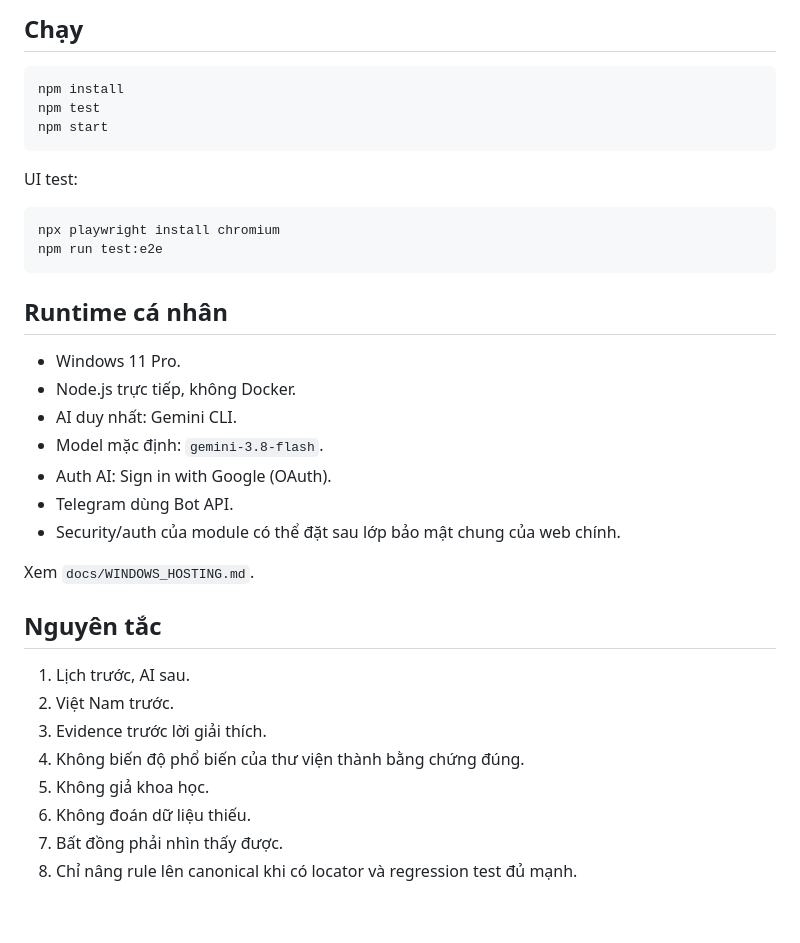
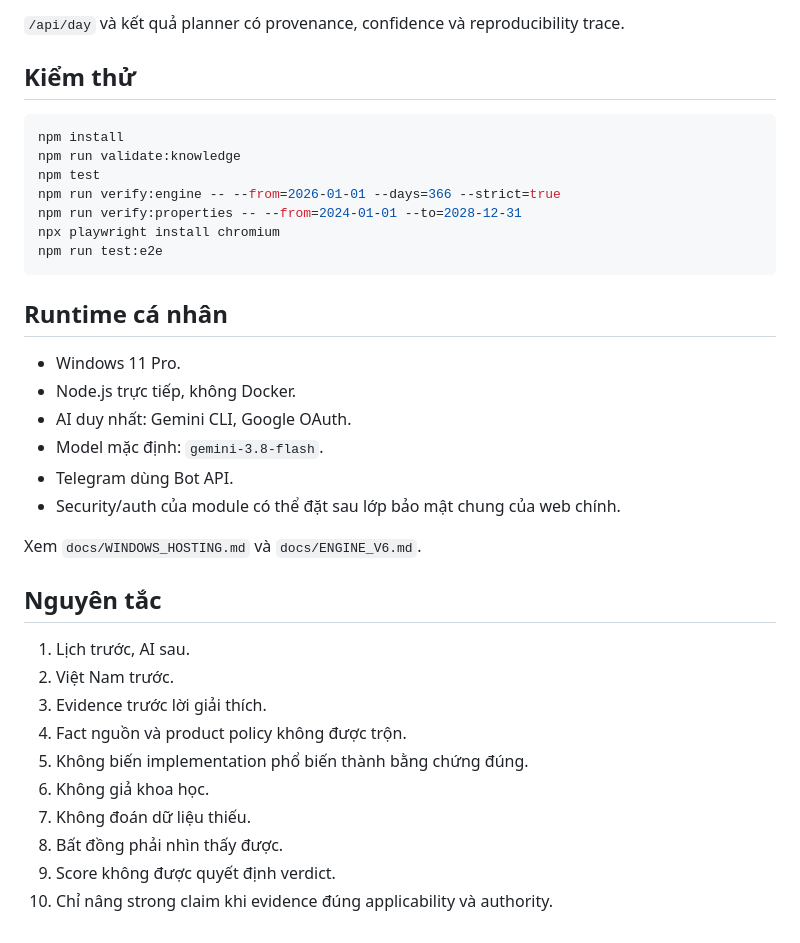
Before and after one commit to eddyvn98/LichViet-AI, a Markdown page: README.md, the part around one of its changes. GitHub-like rendering.

````diff
--- a/README.md
+++ b/README.md
@@ -43,15 +68,14 @@ Xem `data/source-policy.json`.
 
-## Chạy
+`/api/day` và kết quả planner có provenance, confidence và reproducibility trace.
+
+## Kiểm thử
 
 ```bash
 npm install
+npm run validate:knowledge
 npm test
-npm start
-```
-
-UI test:
-
-```bash
+npm run verify:engine -- --from=2026-01-01 --days=366 --strict=true
+npm run verify:properties -- --from=2024-01-01 --to=2028-12-31
 npx playwright install chromium
 npm run test:e2e
 ```
@@ -60,21 +84,22 @@ npm run test:e2e
 
 - Windows 11 Pro.
 - Node.js trực tiếp, không Docker.
-- AI duy nhất: Gemini CLI.
+- AI duy nhất: Gemini CLI, Google OAuth.
 - Model mặc định: `gemini-3.8-flash`.
-- Auth AI: Sign in with Google (OAuth).
 - Telegram dùng Bot API.
 - Security/auth của module có thể đặt sau lớp bảo mật chung của web chính.
 
-Xem `docs/WINDOWS_HOSTING.md`.
+Xem `docs/WINDOWS_HOSTING.md` và `docs/ENGINE_V6.md`.
 
 ## Nguyên tắc
 
 1. Lịch trước, AI sau.
 2. Việt Nam trước.
 3. Evidence trước lời giải thích.
-4. Không biến độ phổ biến của thư viện thành bằng chứng đúng.
-5. Không giả khoa học.
-6. Không đoán dữ liệu thiếu.
-7. Bất đồng phải nhìn thấy được.
-8. Chỉ nâng rule lên canonical khi có locator và regression test đủ mạnh.
+4. Fact nguồn và product policy không được trộn.
+5. Không biến implementation phổ biến thành bằng chứng đúng.
+6. Không giả khoa học.
+7. Không đoán dữ liệu thiếu.
+8. Bất đồng phải nhìn thấy được.
+9. Score không được quyết định verdict.
+10. Chỉ nâng strong claim khi evidence đúng applicability và authority.
````
Also changed, not shown: other parts of README.md (+48 -23 lines).
